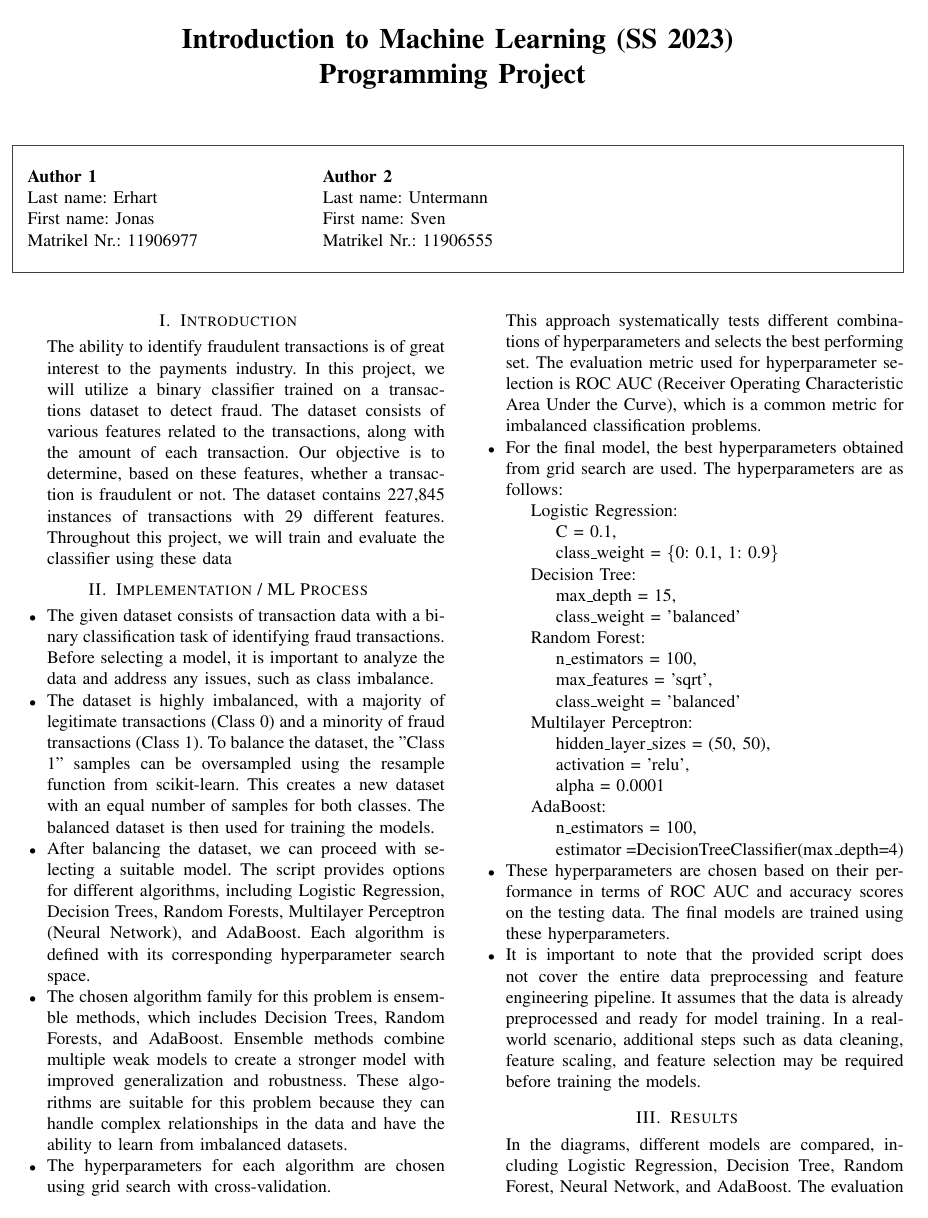
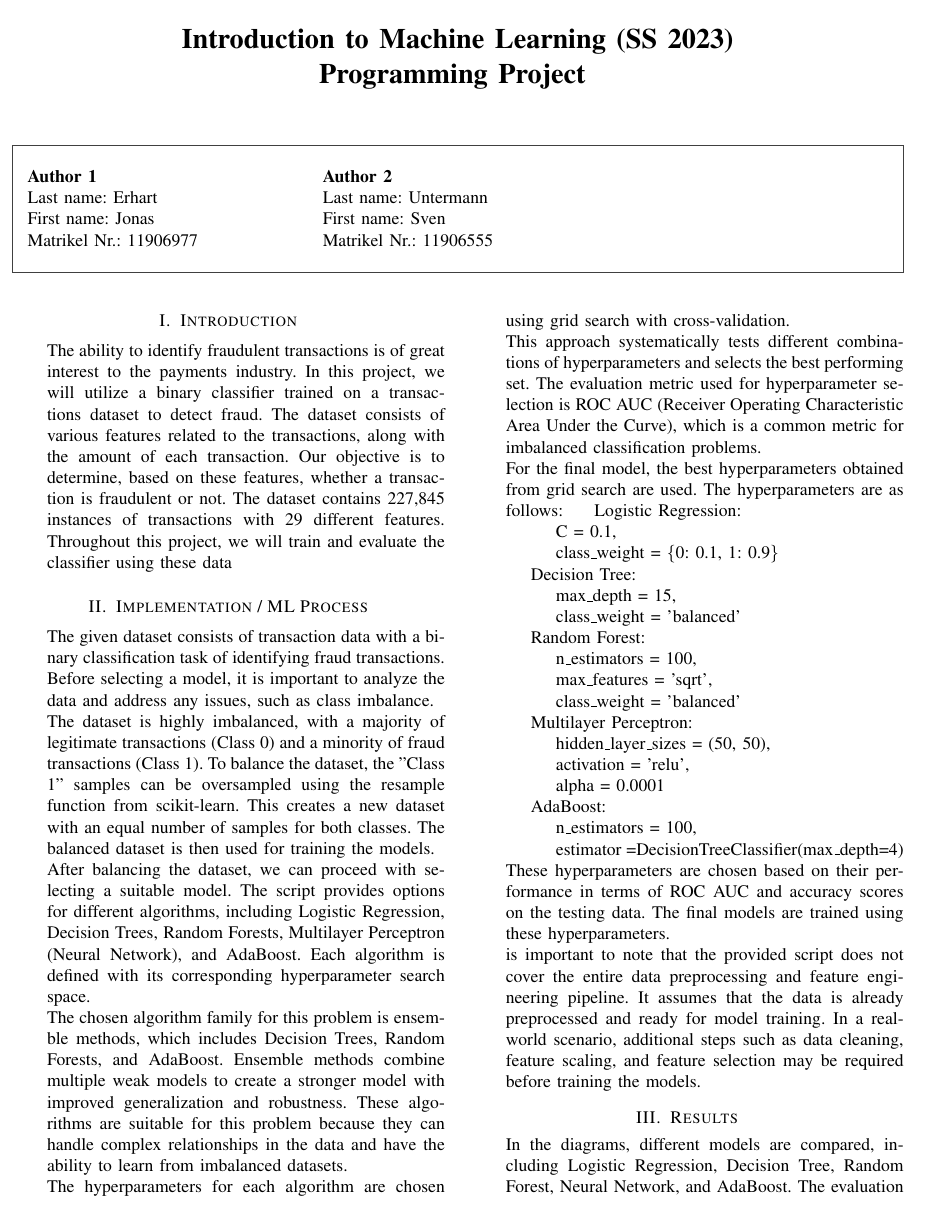
Before and after one commit to jonaserhart/ml_project, a LaTeX paper (report/report_neu/report.tex): page 1 of 3. The pictures show the PDF file report/report_neu/report.pdf that the author committed with the source.

Commit message:
Anpassung pdf

```diff
--- a/report/report_neu/report.tex
+++ b/report/report_neu/report.tex
@@ -110,19 +110,20 @@ Matrikel Nr.:	11906555           \\  % Enter Matrikel number
 
 {\color{black}
 
-\begin{itemize} \textbfn
-	\item The given dataset consists of transaction data with a binary classification task of identifying fraud transactions. Before selecting a model, it is important to analyze the data and address any issues, such as class imbalance.
+\begin{itemize}
+	%\item
+	\textbfn The given dataset consists of transaction data with a binary classification task of identifying fraud transactions. Before selecting a model, it is important to analyze the data and address any issues, such as class imbalance.\newline
 
-	\item The dataset is highly imbalanced, with a majority of legitimate transactions (Class 0) and a minority of fraud transactions (Class 1). To balance the dataset, the "Class 1" samples can be oversampled using the resample function from scikit-learn. This creates a new dataset with an equal number of samples for both classes. The balanced dataset is then used for training the models.
+	\textbfn The dataset is highly imbalanced, with a majority of legitimate transactions (Class 0) and a minority of fraud transactions (Class 1). To balance the dataset, the "Class 1" samples can be oversampled using the resample function from scikit-learn. This creates a new dataset with an equal number of samples for both classes. The balanced dataset is then used for training the models.\newline
 
-	\item After balancing the dataset, we can proceed with selecting a suitable model. The script provides options for different algorithms, including Logistic Regression, Decision Trees, Random Forests, Multilayer Perceptron (Neural Network), and AdaBoost. Each algorithm is defined with its corresponding hyperparameter search space.
+	\textbfn After balancing the dataset, we can proceed with selecting a suitable model. The script provides options for different algorithms, including Logistic Regression, Decision Trees, Random Forests, Multilayer Perceptron (Neural Network), and AdaBoost. Each algorithm is defined with its corresponding hyperparameter search space.\\
 
-	\item The chosen algorithm family for this problem is ensemble methods, which includes Decision Trees, Random Forests, and AdaBoost. Ensemble methods combine multiple weak models to create a stronger model with improved generalization and robustness. These algorithms are suitable for this problem because they can handle complex relationships in the data and have the ability to learn from imbalanced datasets.
+	\textbfn The chosen algorithm family for this problem is ensemble methods, which includes Decision Trees, Random Forests, and AdaBoost. Ensemble methods combine multiple weak models to create a stronger model with improved generalization and robustness. These algorithms are suitable for this problem because they can handle complex relationships in the data and have the ability to learn from imbalanced datasets.\\
 
-	\item The hyperparameters for each algorithm are chosen using grid search with cross-validation. \\[1em] This approach
-	systematically tests different combinations of hyperparameters and selects the best performing set. The evaluation metric used for hyperparameter selection is ROC AUC (Receiver Operating Characteristic Area Under the Curve), which is a common metric for imbalanced classification problems.
+	\textbfn The hyperparameters for each algorithm are chosen using grid search with cross-validation. \\ This approach
+	systematically tests different combinations of hyperparameters and selects the best performing set. The evaluation metric used for hyperparameter selection is ROC AUC (Receiver Operating Characteristic Area Under the Curve), which is a common metric for imbalanced classification problems.\\
 
-	\item For the final model, the best hyperparameters obtained from grid search are used. The hyperparameters are as follows:
+	\textbfn For the final model, the best hyperparameters obtained from grid search are used. The hyperparameters are as follows:
 
 \hspace*{0.5cm}Logistic Regression:\newline
 \hspace*{1cm}C = 0.1,\\ \hspace*{1cm}class\_weight = \{0: 0.1, 1: 0.9\}\newline
@@ -139,11 +140,11 @@ Matrikel Nr.:	11906555           \\  % Enter Matrikel number
 \hspace*{1cm}alpha = 0.0001\newline
 \hspace*{0.5cm}AdaBoost:\newline
 \hspace*{1cm}n\_estimators = 100,\newline
-\hspace*{1cm}estimator =DecisionTreeClassifier(max\_depth=4)
+\hspace*{1cm}estimator =DecisionTreeClassifier(max\_depth=4)\\
 
-	\item These hyperparameters are chosen based on their performance in terms of ROC AUC and accuracy scores on the testing data. The final models are trained using these hyperparameters.
+	\textbfn These hyperparameters are chosen based on their performance in terms of ROC AUC and accuracy scores on the testing data. The final models are trained using these hyperparameters.\\
 
-	\item It is important to note that the provided script does not cover the entire data preprocessing and feature engineering pipeline. It assumes that the data is already preprocessed and ready for model training. In a real-world scenario, additional steps such as data cleaning, feature scaling, and feature selection may be required before training the models.
+	\textbfnIt is important to note that the provided script does not cover the entire data preprocessing and feature engineering pipeline. It assumes that the data is already preprocessed and ready for model training. In a real-world scenario, additional steps such as data cleaning, feature scaling, and feature selection may be required before training the models.
 \end{itemize}
 }
 
```
Also changed, not shown: report/report_neu/report.pdf, 2 other files.
